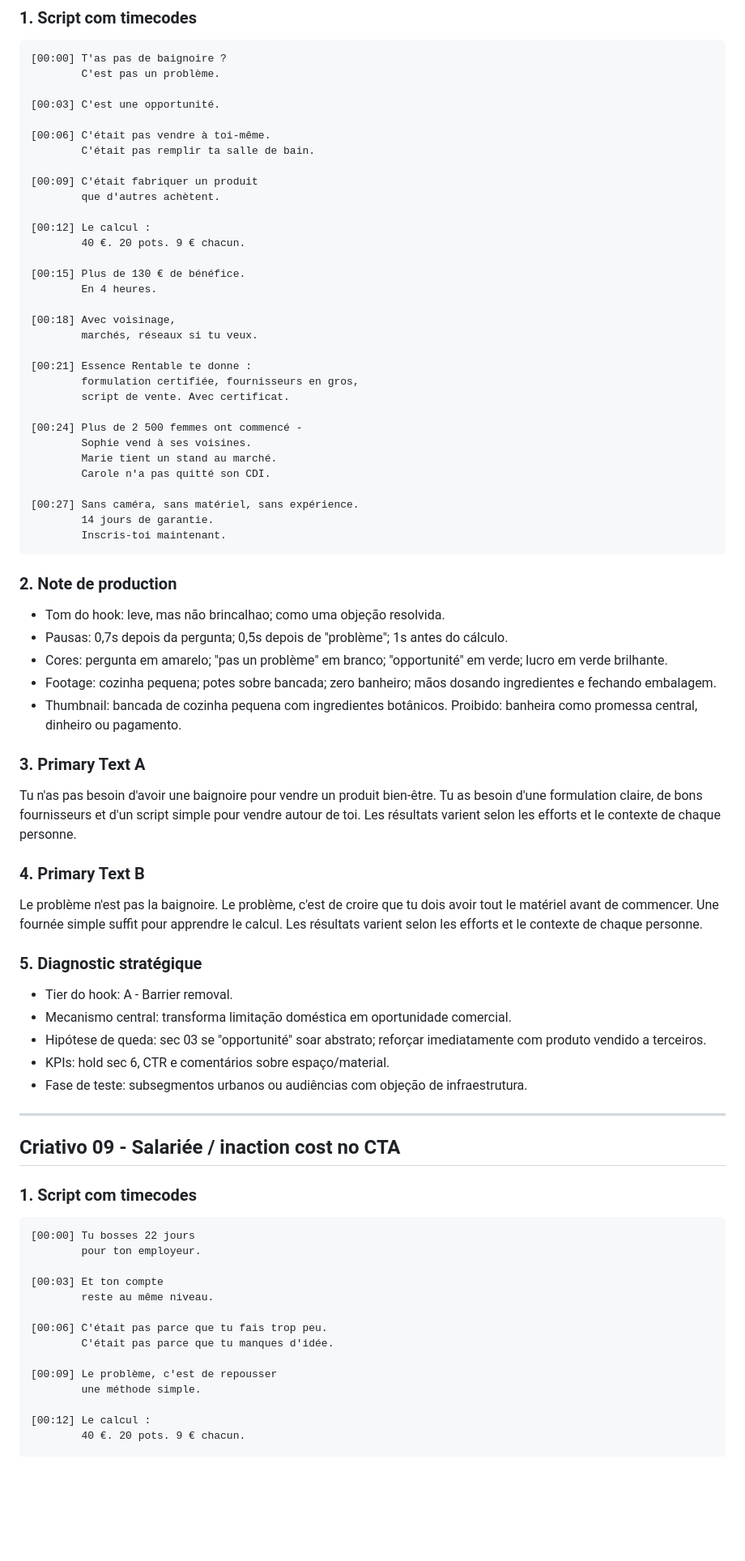
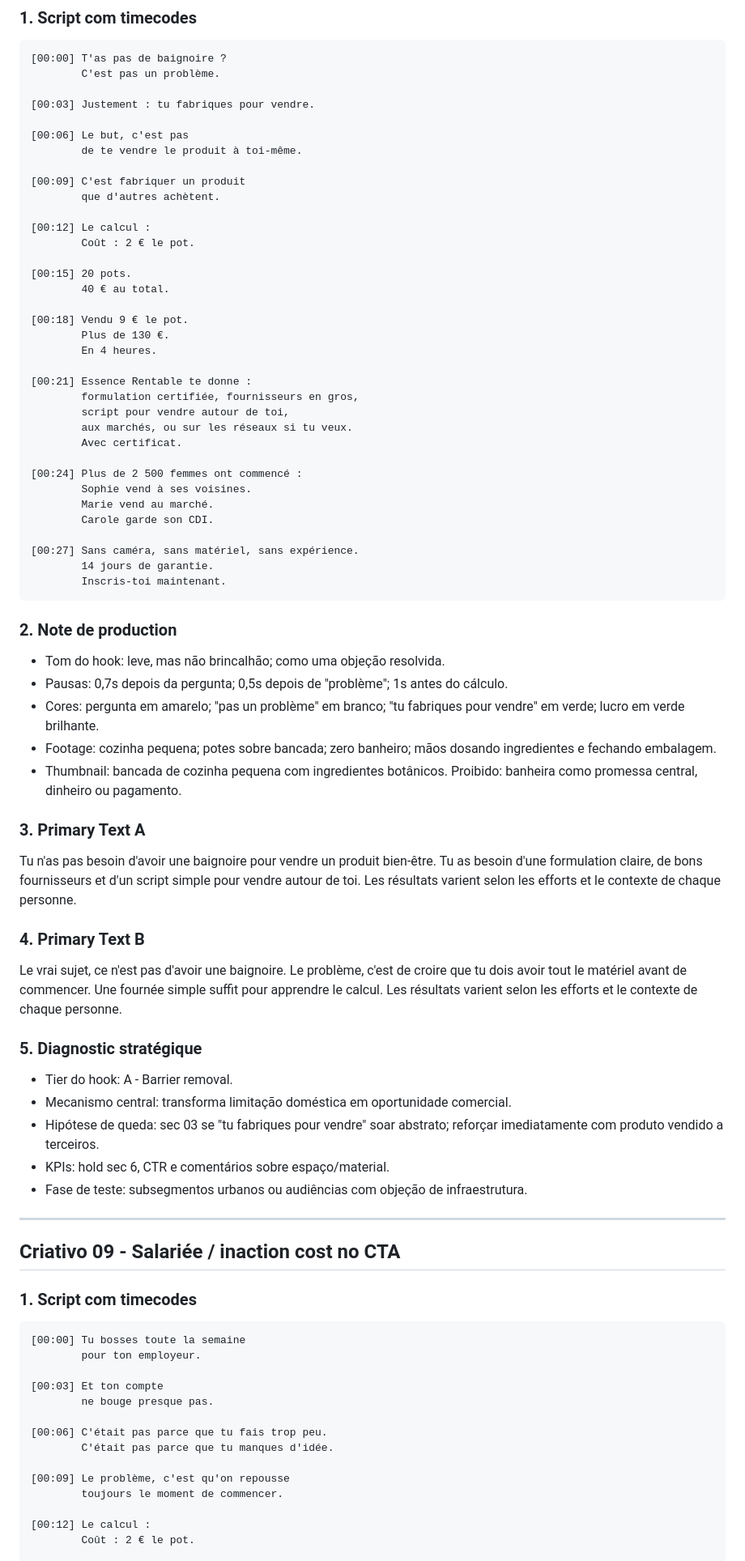
Before and after one commit to Camisa1111/intuition, a Markdown page: essence_rentable_10_criativos_fr.md, the part around one of its changes. Shown at 81% size. GitHub-like rendering; blank space fills up the shorter version.

Commit message:
Optimize French creative math and hooks
Co-authored-by: Camisa1111 <Camisa1111@users.noreply.github.com>

````diff
--- a/essence_rentable_10_criativos_fr.md
+++ b/essence_rentable_10_criativos_fr.md
@@ -487,31 +502,34 @@ Pas de boutique. Pas d'abonnés. Pas de caméra. Une fournée, des pots propres,
 [00:00] T'as pas de baignoire ?
         C'est pas un problème.
 
-[00:03] C'est une opportunité.
+[00:03] Justement : tu fabriques pour vendre.
 
-[00:06] C'était pas vendre à toi-même.
-        C'était pas remplir ta salle de bain.
+[00:06] Le but, c'est pas
+        de te vendre le produit à toi-même.
 
-[00:09] C'était fabriquer un produit
+[00:09] C'est fabriquer un produit
         que d'autres achètent.
 
 [00:12] Le calcul :
-        40 €. 20 pots. 9 € chacun.
+        Coût : 2 € le pot.
 
-[00:15] Plus de 130 € de bénéfice.
+[00:15] 20 pots.
+        40 € au total.
+
+[00:18] Vendu 9 € le pot.
+        Plus de 130 €.
         En 4 heures.
-
-[00:18] Avec voisinage,
-        marchés, réseaux si tu veux.
 
 [00:21] Essence Rentable te donne :
         formulation certifiée, fournisseurs en gros,
-        script de vente. Avec certificat.
+        script pour vendre autour de toi,
+        aux marchés, ou sur les réseaux si tu veux.
+        Avec certificat.
 
-[00:24] Plus de 2 500 femmes ont commencé -
+[00:24] Plus de 2 500 femmes ont commencé :
         Sophie vend à ses voisines.
-        Marie tient un stand au marché.
-        Carole n'a pas quitté son CDI.
+        Marie vend au marché.
+        Carole garde son CDI.
 
 [00:27] Sans caméra, sans matériel, sans expérience.
         14 jours de garantie.
@@ -520,9 +538,9 @@ Pas de boutique. Pas d'abonnés. Pas de caméra. Une fournée, des pots propres,
 
 ### 2. Note de production
 
-- Tom do hook: leve, mas não brincalhao; como uma objeção resolvida.
+- Tom do hook: leve, mas não brincalhão; como uma objeção resolvida.
 - Pausas: 0,7s depois da pergunta; 0,5s depois de "problème"; 1s antes do cálculo.
-- Cores: pergunta em amarelo; "pas un problème" em branco; "opportunité" em verde; lucro em verde brilhante.
+- Cores: pergunta em amarelo; "pas un problème" em branco; "tu fabriques pour vendre" em verde; lucro em verde brilhante.
 - Footage: cozinha pequena; potes sobre bancada; zero banheiro; mãos dosando ingredientes e fechando embalagem.
 - Thumbnail: bancada de cozinha pequena com ingredientes botânicos. Proibido: banheira como promessa central, dinheiro ou pagamento.
 
@@ -532,13 +550,13 @@ Tu n'as pas besoin d'avoir une baignoire pour vendre un produit bien-être. Tu a
 
 ### 4. Primary Text B
 
-Le problème n'est pas la baignoire. Le problème, c'est de croire que tu dois avoir tout le matériel avant de commencer. Une fournée simple suffit pour apprendre le calcul. Les résultats varient selon les efforts et le contexte de chaque personne.
+Le vrai sujet, ce n'est pas d'avoir une baignoire. Le problème, c'est de croire que tu dois avoir tout le matériel avant de commencer. Une fournée simple suffit pour apprendre le calcul. Les résultats varient selon les efforts et le contexte de chaque personne.
 
 ### 5. Diagnostic stratégique
 
 - Tier do hook: A - Barrier removal.
 - Mecanismo central: transforma limitação doméstica em oportunidade comercial.
-- Hipótese de queda: sec 03 se "opportunité" soar abstrato; reforçar imediatamente com produto vendido a terceiros.
+- Hipótese de queda: sec 03 se "tu fabriques pour vendre" soar abstrato; reforçar imediatamente com produto vendido a terceiros.
 - KPIs: hold sec 6, CTR e comentários sobre espaço/material.
 - Fase de teste: subsegmentos urbanos ou audiências com objeção de infraestrutura.
 
@@ -549,18 +567,18 @@ Le problème n'est pas la baignoire. Le problème, c'est de croire que tu dois a
 ### 1. Script com timecodes
 
 ```
-[00:00] Tu bosses 22 jours
+[00:00] Tu bosses toute la semaine
         pour ton employeur.
 
 [00:03] Et ton compte
-        reste au même niveau.
+        ne bouge presque pas.
 
 [00:06] C'était pas parce que tu fais trop peu.
         C'était pas parce que tu manques d'idée.
 
-[00:09] Le problème, c'est de repousser
-        une méthode simple.
+[00:09] Le problème, c'est qu'on repousse
+        toujours le moment de commencer.
 
 [00:12] Le calcul :
-        40 €. 20 pots. 9 € chacun.
+        Coût : 2 € le pot.
 
````
Also changed, not shown: other parts of essence_rentable_10_criativos_fr.md (+170 -104 lines).
